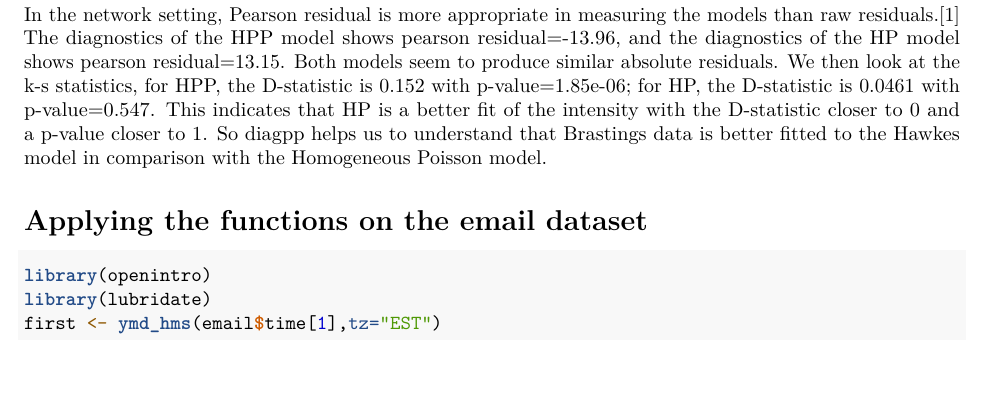
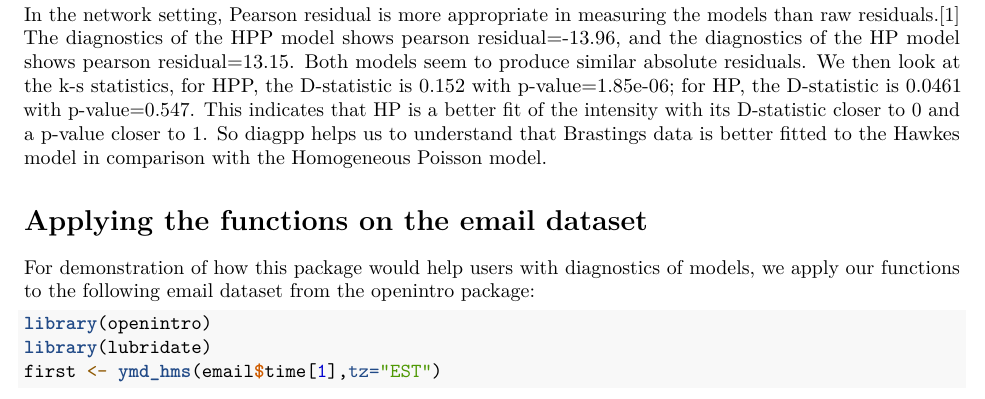
Before and after one commit to OwenWard/ppdiag, an R Markdown document (vignettes/new-vignette.Rmd): part of page 2 of 3, cut so that both start at the same text. Rendered offline with R 4.5, knitr and Pandoc, then LaTeX, with nearby package versions; drawn as R Markdown's standard PDF in place of the format the file asks for; some code elsewhere in the file could not run offline.

Commit message:
added evaluation for the email dataset also, I think we might use the email data instead of the Brastings data?

````diff
--- a/vignettes/new-vignette.Rmd
+++ b/vignettes/new-vignette.Rmd
@@ -6,9 +6,9 @@ tags:
 - event times
 date: "`r Sys.Date()`"
 output:
+  rticles::joss_article: default
   pdf_document:
     citation_package: biblatex
-  rticles::joss_article: default
   html_document:
     df_print: paged
     citation_package: biblatex
@@ -83,9 +83,10 @@ drawHPIntensity(hp_15, events=first_15, plot_events=TRUE,
 diagpp(hp_fit, Brastings)
 ```
 
-In the network setting, Pearson residual is more appropriate in measuring the models than raw residuals.[@Jing2020] The diagnostics of the HPP model shows pearson residual=-13.96, and the diagnostics of the HP model shows pearson residual=13.15. Both models seem to produce similar absolute residuals. We then look at the k-s statistics, for HPP, the D-statistic is 0.152 with p-value=1.85e-06; for HP, the D-statistic is 0.0461 with p-value=0.547. This indicates that HP is a better fit of the intensity with the D-statistic closer to 0 and a p-value closer to 1. So diagpp helps us to understand that Brastings data is better fitted to the Hawkes model in comparison with the Homogeneous Poisson model.
+In the network setting, Pearson residual is more appropriate in measuring the models than raw residuals.[@Jing2020] The diagnostics of the HPP model shows pearson residual=-13.96, and the diagnostics of the HP model shows pearson residual=13.15. Both models seem to produce similar absolute residuals. We then look at the k-s statistics, for HPP, the D-statistic is 0.152 with p-value=1.85e-06; for HP, the D-statistic is 0.0461 with p-value=0.547. This indicates that HP is a better fit of the intensity with its D-statistic closer to 0 and a p-value closer to 1. So diagpp helps us to understand that Brastings data is better fitted to the Hawkes model in comparison with the Homogeneous Poisson model.
 
 # Applying the functions on the email dataset
+For demonstration of how this package would help users with diagnostics of models, we apply our functions to the following email dataset from the openintro package:
 ```{r, message=FALSE}
 library(openintro)
 library(lubridate)
````
Also changed, not shown: vignettes/new-vignette.Rmd (2 more changed lines), 1 other file.
